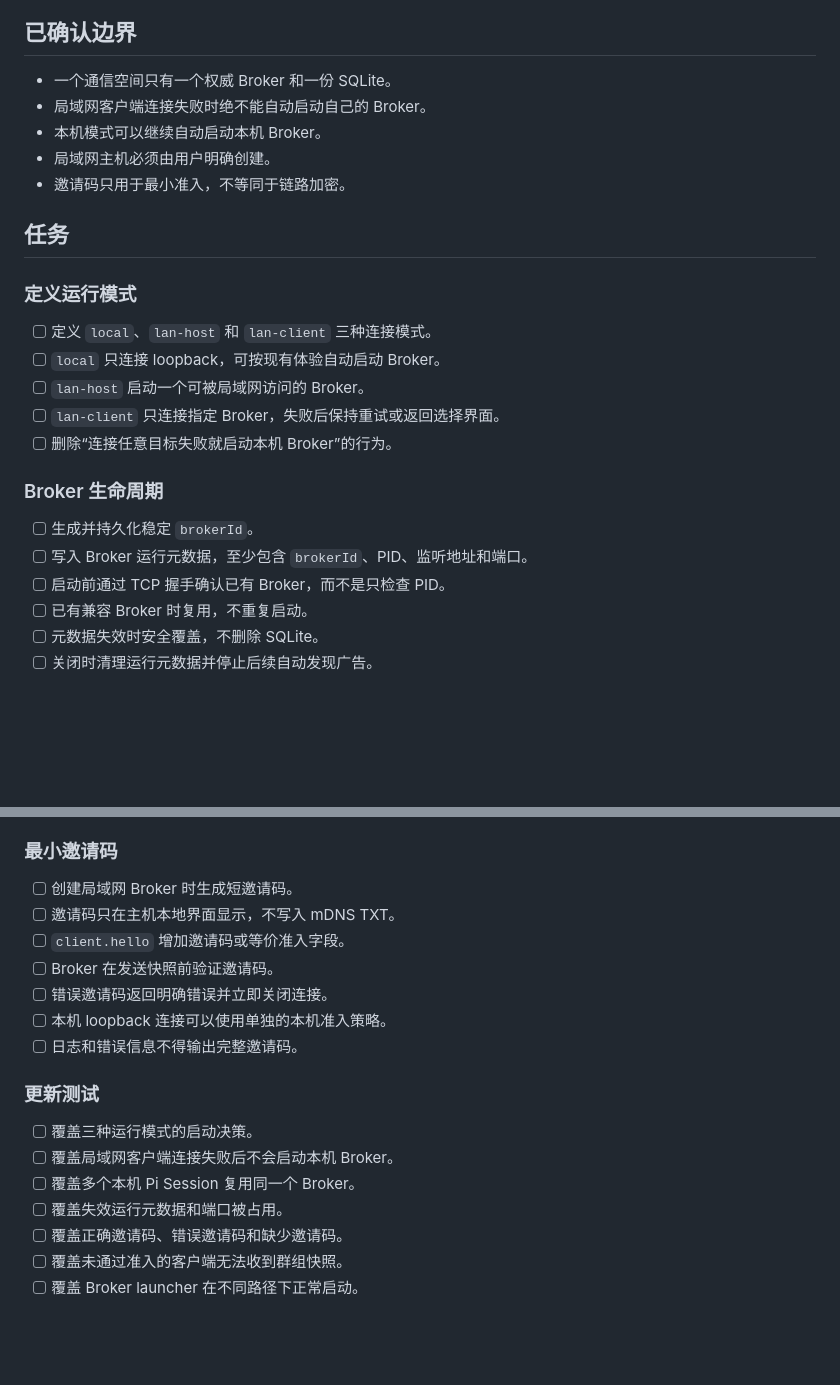
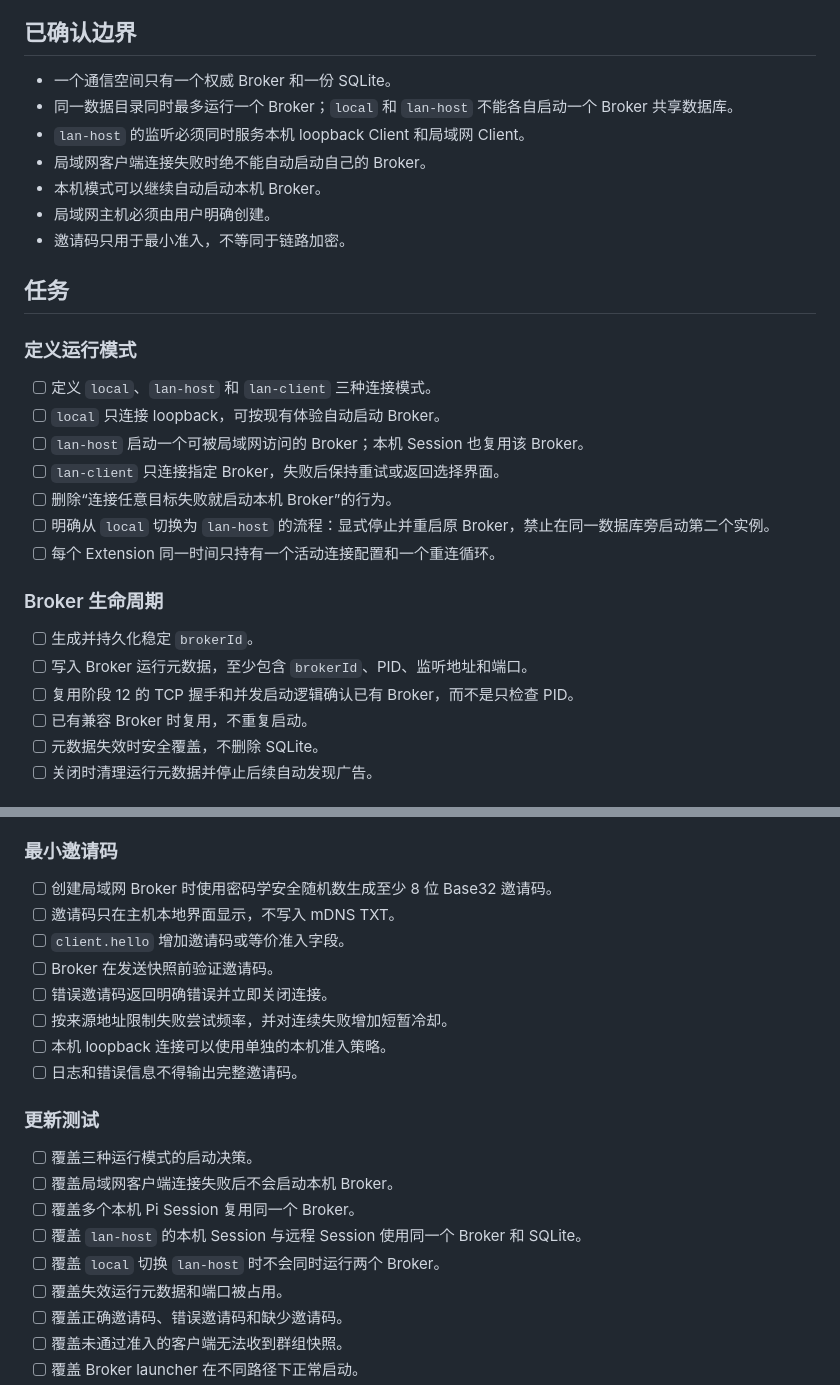
Before and after one commit to LetItBe12345/pi-comms, a Markdown page: TODO/in-progress/14-lan-broker-lifecycle.md, 2 parts joined by grey strips. GitHub-like rendering; blank space fills up the shorter version.

Commit message:
docs: define single broker topology

```diff
--- a/TODO/in-progress/14-lan-broker-lifecycle.md
+++ b/TODO/in-progress/14-lan-broker-lifecycle.md
@@ -7,6 +7,8 @@
 ## 已确认边界
 
 - 一个通信空间只有一个权威 Broker 和一份 SQLite。
+- 同一数据目录同时最多运行一个 Broker；`local` 和 `lan-host` 不能各自启动一个 Broker 共享数据库。
+- `lan-host` 的监听必须同时服务本机 loopback Client 和局域网 Client。
 - 局域网客户端连接失败时绝不能自动启动自己的 Broker。
 - 本机模式可以继续自动启动本机 Broker。
 - 局域网主机必须由用户明确创建。
@@ -18,15 +20,17 @@
 
 - [ ] 定义 `local`、`lan-host` 和 `lan-client` 三种连接模式。
 - [ ] `local` 只连接 loopback，可按现有体验自动启动 Broker。
-- [ ] `lan-host` 启动一个可被局域网访问的 Broker。
+- [ ] `lan-host` 启动一个可被局域网访问的 Broker；本机 Session 也复用该 Broker。
 - [ ] `lan-client` 只连接指定 Broker，失败后保持重试或返回选择界面。
 - [ ] 删除“连接任意目标失败就启动本机 Broker”的行为。
+- [ ] 明确从 `local` 切换为 `lan-host` 的流程：显式停止并重启原 Broker，禁止在同一数据库旁启动第二个实例。
+- [ ] 每个 Extension 同一时间只持有一个活动连接配置和一个重连循环。
 
 ### Broker 生命周期
 
 - [ ] 生成并持久化稳定 `brokerId`。
 - [ ] 写入 Broker 运行元数据，至少包含 `brokerId`、PID、监听地址和端口。
-- [ ] 启动前通过 TCP 握手确认已有 Broker，而不是只检查 PID。
+- [ ] 复用阶段 12 的 TCP 握手和并发启动逻辑确认已有 Broker，而不是只检查 PID。
 - [ ] 已有兼容 Broker 时复用，不重复启动。
 - [ ] 元数据失效时安全覆盖，不删除 SQLite。
 - [ ] 关闭时清理运行元数据并停止后续自动发现广告。
@@ -41,11 +45,12 @@
 
 ### 最小邀请码
 
-- [ ] 创建局域网 Broker 时生成短邀请码。
+- [ ] 创建局域网 Broker 时使用密码学安全随机数生成至少 8 位 Base32 邀请码。
 - [ ] 邀请码只在主机本地界面显示，不写入 mDNS TXT。
 - [ ] `client.hello` 增加邀请码或等价准入字段。
 - [ ] Broker 在发送快照前验证邀请码。
 - [ ] 错误邀请码返回明确错误并立即关闭连接。
+- [ ] 按来源地址限制失败尝试频率，并对连续失败增加短暂冷却。
 - [ ] 本机 loopback 连接可以使用单独的本机准入策略。
 - [ ] 日志和错误信息不得输出完整邀请码。
 
@@ -54,6 +59,8 @@
 - [ ] 覆盖三种运行模式的启动决策。
 - [ ] 覆盖局域网客户端连接失败后不会启动本机 Broker。
 - [ ] 覆盖多个本机 Pi Session 复用同一个 Broker。
+- [ ] 覆盖 `lan-host` 的本机 Session 与远程 Session 使用同一个 Broker 和 SQLite。
+- [ ] 覆盖 `local` 切换 `lan-host` 时不会同时运行两个 Broker。
 - [ ] 覆盖失效运行元数据和端口被占用。
 - [ ] 覆盖正确邀请码、错误邀请码和缺少邀请码。
 - [ ] 覆盖未通过准入的客户端无法收到群组快照。
```
